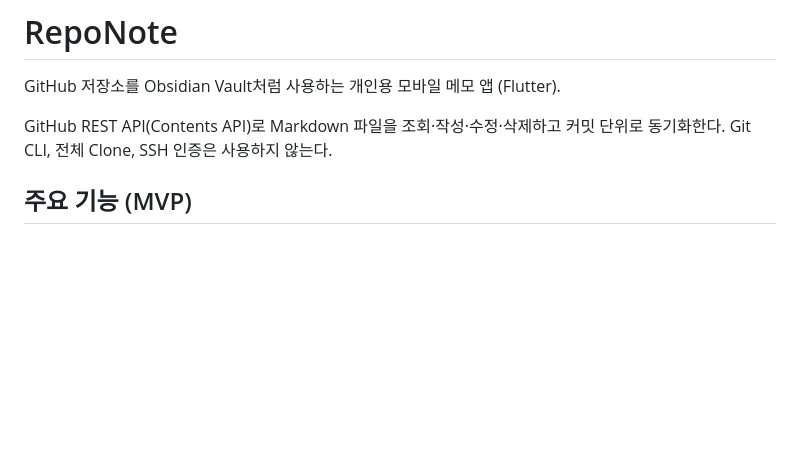
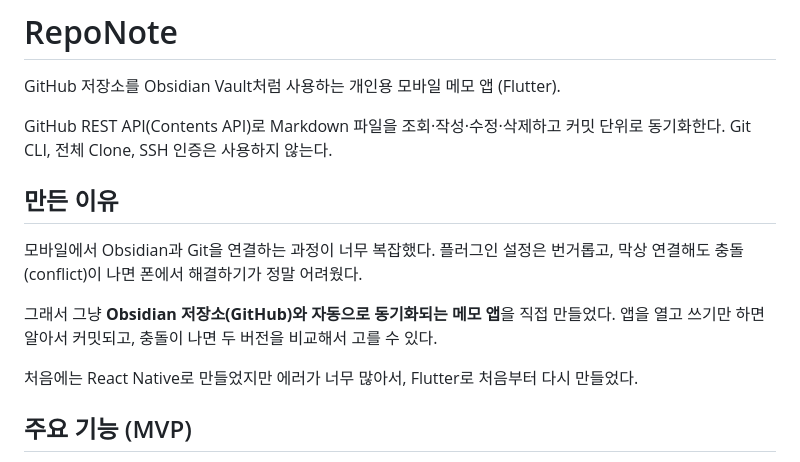
Before and after one commit to hyunseokyu1-netizen/repo-note, a Markdown page: repo_note/README.md, the part around the change. Drawn GitHub-style; blank space fills up the shorter version.

Commit message:
docs: README에 프로젝트를 만든 이유 추가
Co-Authored-By: Claude Fable 5 <noreply@anthropic.com>

```diff
--- a/repo_note/README.md
+++ b/repo_note/README.md
@@ -4,6 +4,16 @@ GitHub 저장소를 Obsidian Vault처럼 사용하는 개인용 모바일 메모
 
 GitHub REST API(Contents API)로 Markdown 파일을 조회·작성·수정·삭제하고 커밋 단위로 동기화한다.
 Git CLI, 전체 Clone, SSH 인증은 사용하지 않는다.
+
+## 만든 이유
+
+모바일에서 Obsidian과 Git을 연결하는 과정이 너무 복잡했다. 플러그인 설정은 번거롭고,
+막상 연결해도 충돌(conflict)이 나면 폰에서 해결하기가 정말 어려웠다.
+
+그래서 그냥 **Obsidian 저장소(GitHub)와 자동으로 동기화되는 메모 앱**을 직접 만들었다.
+앱을 열고 쓰기만 하면 알아서 커밋되고, 충돌이 나면 두 버전을 비교해서 고를 수 있다.
+
+처음에는 React Native로 만들었지만 에러가 너무 많아서, Flutter로 처음부터 다시 만들었다.
 
 ## 주요 기능 (MVP)
 
```
